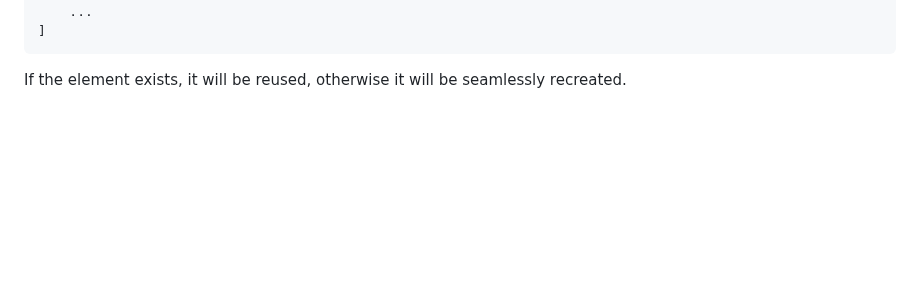
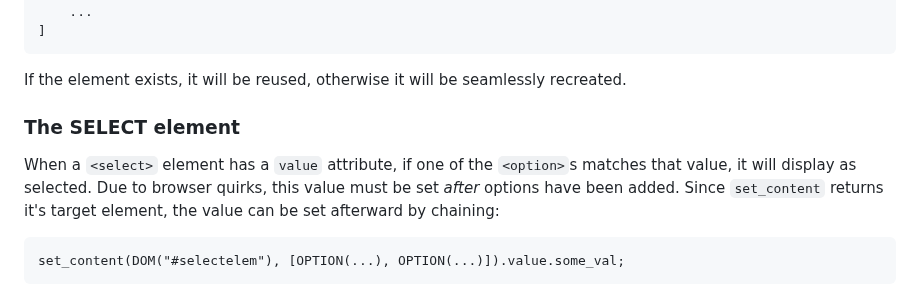
Before and after one commit to Rosuav/choc, a Markdown page: usage.md, the part around the change. GitHub-like rendering; blank space fills up the shorter version.

Commit message:
Update usage.md
Maybe this is useful regarding setting SELECT value.

````diff
--- a/usage.md
+++ b/usage.md
@@ -83,3 +83,15 @@ would be a problem, consider this notation:
     ]
 
 If the element exists, it will be reused, otherwise it will be seamlessly recreated.
+
+
+### The SELECT element
+
+When a `<select>` element has a `value` attribute, if one of the `<option>`s matches that value, it
+will display as selected. Due to browser quirks, this value must be set _after_ options
+have been added. Since `set_content` returns it's target element, the value can be set
+afterward by chaining:
+
+```
+set_content(DOM("#selectelem"), [OPTION(...), OPTION(...)]).value.some_val;
+```
````
